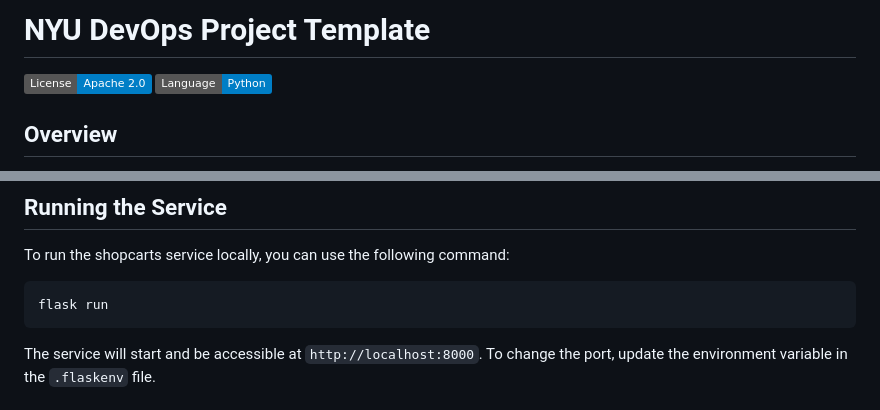
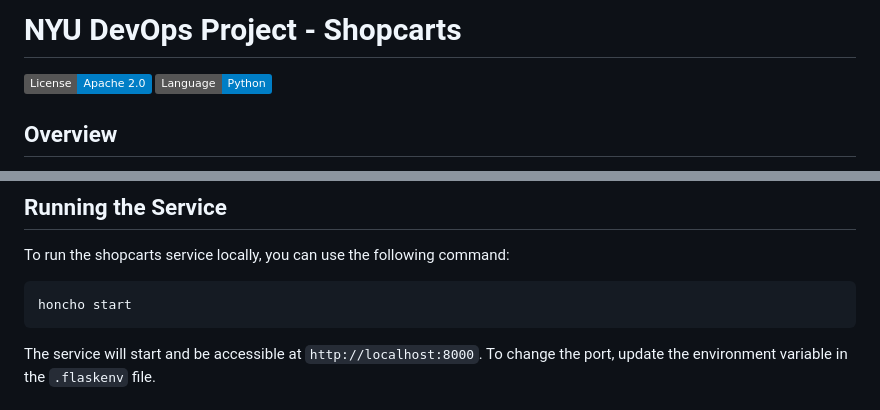
Before and after one commit to CSCI-GA-2820-SU24-001/shopcarts, a Markdown page: README.md, 2 parts joined by grey strips. GitHub-like rendering; badges without logos.

````diff
--- a/README.md
+++ b/README.md
@@ -1,4 +1,4 @@
-# NYU DevOps Project Template
+# NYU DevOps Project - Shopcarts
 
 [![License](https://img.shields.io/badge/License-Apache_2.0-blue.svg)](https://opensource.org/licenses/Apache-2.0)
 [![Python](https://img.shields.io/badge/Language-Python-blue.svg)](https://python.org/)
@@ -71,7 +71,7 @@ This command will run the test suite using `pytest` and ensure that all the test
 To run the shopcarts service locally, you can use the following command:
 
 ```bash
-flask run
+honcho start
 ```
 
 The service will start and be accessible at `http://localhost:8000`. To change the port, update the environment variable in the `.flaskenv` file.
````
